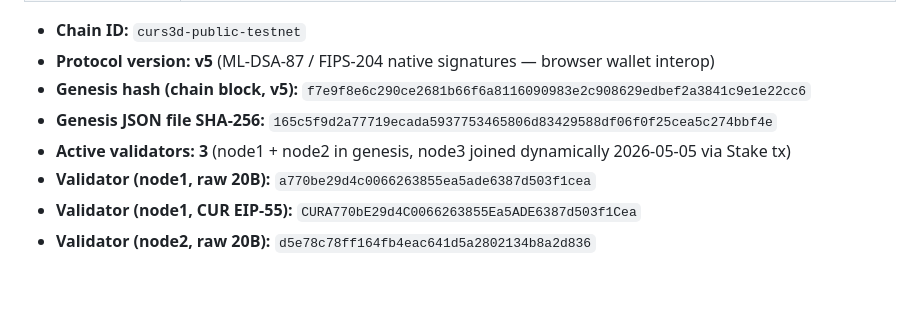
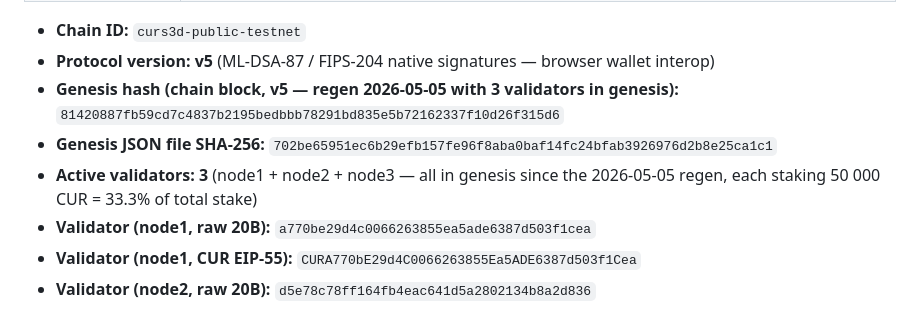
Before and after one commit to Pazificateur69/curs3d, a Markdown page: CLAUDE.md, the part around the change. Rendered like a GitHub page; blank space fills up the shorter version.

```diff
--- a/CLAUDE.md
+++ b/CLAUDE.md
@@ -48,9 +48,9 @@ signatures produced in the browser verify on the node byte-for-byte.
 
 - **Chain ID:** `curs3d-public-testnet`
 - **Protocol version:** **v5** (ML-DSA-87 / FIPS-204 native signatures — browser wallet interop)
-- **Genesis hash (chain block, v5):** `f7e9f8e6c290ce2681b66f6a8116090983e2c908629edbef2a3841c9e1e22cc6`
-- **Genesis JSON file SHA-256:** `165c5f9d2a77719ecada5937753465806d83429588df06f0f25cea5c274bbf4e`
-- **Active validators:** **3** (node1 + node2 in genesis, node3 joined dynamically 2026-05-05 via Stake tx)
+- **Genesis hash (chain block, v5 — regen 2026-05-05 with 3 validators in genesis):** `81420887fb59cd7c4837b2195bedbbb78291bd835e5b72162337f10d26f315d6`
+- **Genesis JSON file SHA-256:** `702be65951ec6b29efb157fe96f8aba0baf14fc24bfab3926976d2b8e25ca1c1`
+- **Active validators:** **3** (node1 + node2 + node3 — all in genesis since the 2026-05-05 regen, each staking 50 000 CUR = 33.3% of total stake)
 - **Validator (node1, raw 20B):** `a770be29d4c0066263855ea5ade6387d503f1cea`
 - **Validator (node1, CUR EIP-55):** `CURA770bE29d4C0066263855Ea5ADE6387d503f1Cea`
 - **Validator (node2, raw 20B):** `d5e78c78ff164fb4eac641d5a2802134b8a2d836`
```
Also changed, not shown: deploy/DEPLOY_RUNBOOK.md (+3 -2 lines).
